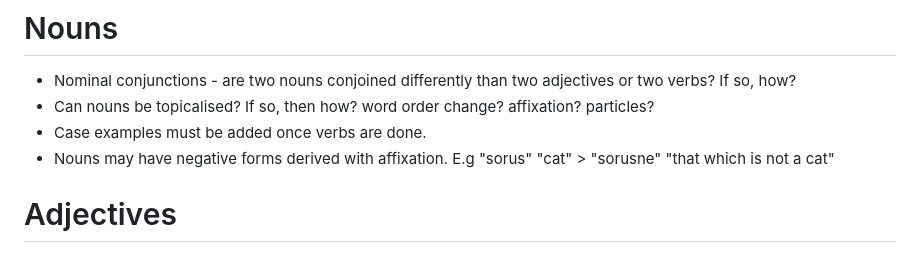
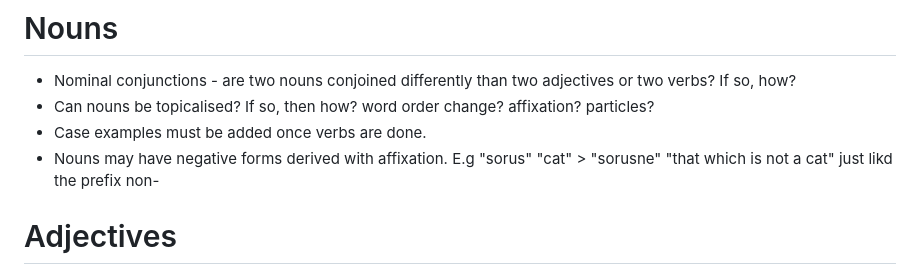
Before and after one commit to GriaineigisO/Griaineigis-s-Language-Generator, a Markdown page: notes.md, the part around the change. Rendered like a GitHub page.

```diff
--- a/notes.md
+++ b/notes.md
@@ -55,7 +55,7 @@ Phonotactic ideas:
 - Nominal conjunctions - are two nouns conjoined differently than two adjectives or two verbs? If so, how?
 - Can nouns be topicalised? If so, then how? word order change? affixation? particles?
 - Case examples must be added once verbs are done.
-- Nouns may have negative forms derived with affixation. E.g "sorus" "cat" > "sorusne" "that which is not a cat"
+- Nouns may have negative forms derived with affixation. E.g "sorus" "cat" > "sorusne" "that which is not a cat" just likd the prefix non-
 
 # Adjectives
 - are adjective nominal or verbal in nature?
```
